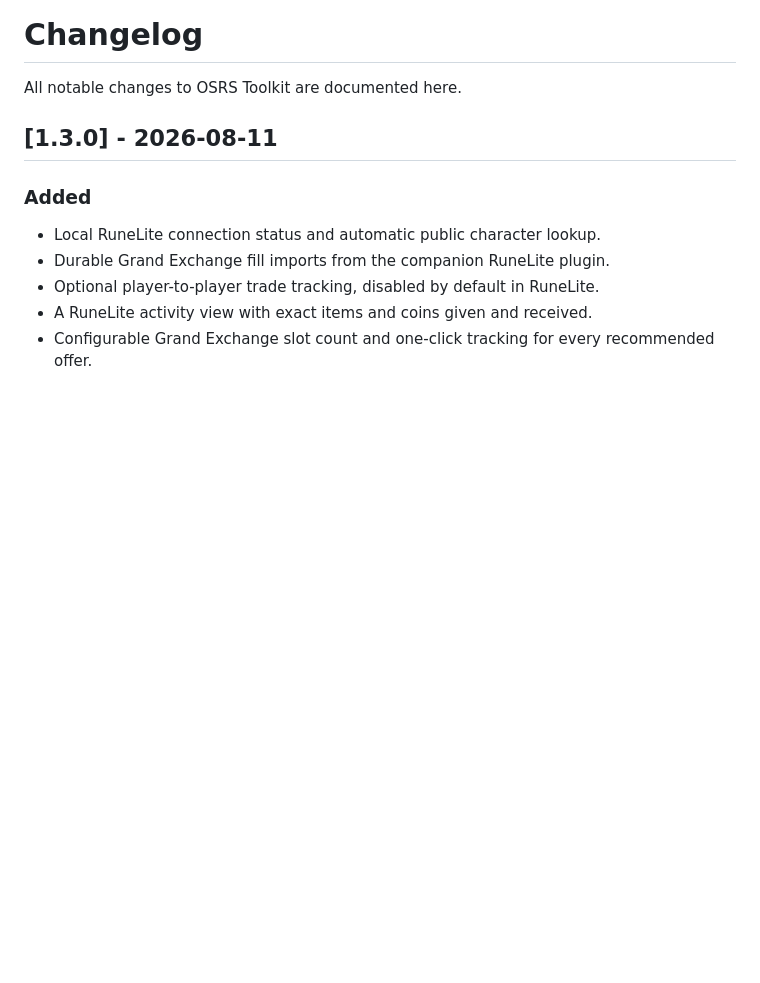
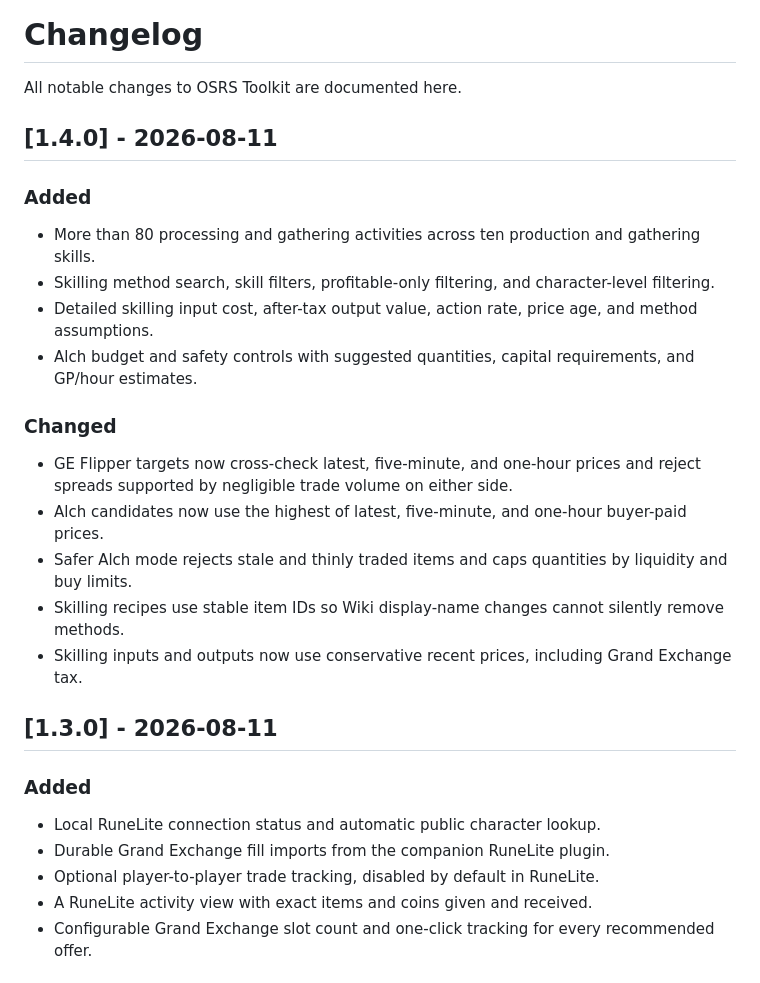
Before and after one commit to Wolklaw/OSRS-Toolkit, a Markdown page: CHANGELOG.md, the part around the change. GitHub-like rendering; blank space fills up the shorter version.

```diff
--- a/CHANGELOG.md
+++ b/CHANGELOG.md
@@ -1,6 +1,24 @@
 # Changelog
 
 All notable changes to OSRS Toolkit are documented here.
+
+## [1.4.0] - 2026-08-11
+
+### Added
+
+- More than 80 processing and gathering activities across ten production and gathering skills.
+- Skilling method search, skill filters, profitable-only filtering, and character-level filtering.
+- Detailed skilling input cost, after-tax output value, action rate, price age, and method assumptions.
+- Alch budget and safety controls with suggested quantities, capital requirements, and GP/hour estimates.
+
+### Changed
+
+- GE Flipper targets now cross-check latest, five-minute, and one-hour prices and reject spreads
+  supported by negligible trade volume on either side.
+- Alch candidates now use the highest of latest, five-minute, and one-hour buyer-paid prices.
+- Safer Alch mode rejects stale and thinly traded items and caps quantities by liquidity and buy limits.
+- Skilling recipes use stable item IDs so Wiki display-name changes cannot silently remove methods.
+- Skilling inputs and outputs now use conservative recent prices, including Grand Exchange tax.
 
 ## [1.3.0] - 2026-08-11
 
```
Also changed, not shown: README.md (+23 -5 lines), docs/images/alch-finder.png, docs/images/ge-flipper.png, docs/images/runelite-activity.png, docs/images/skilling-profit.png (added), docs/images/trade-journal.png, docs/images/updates.png, 12 other files.
